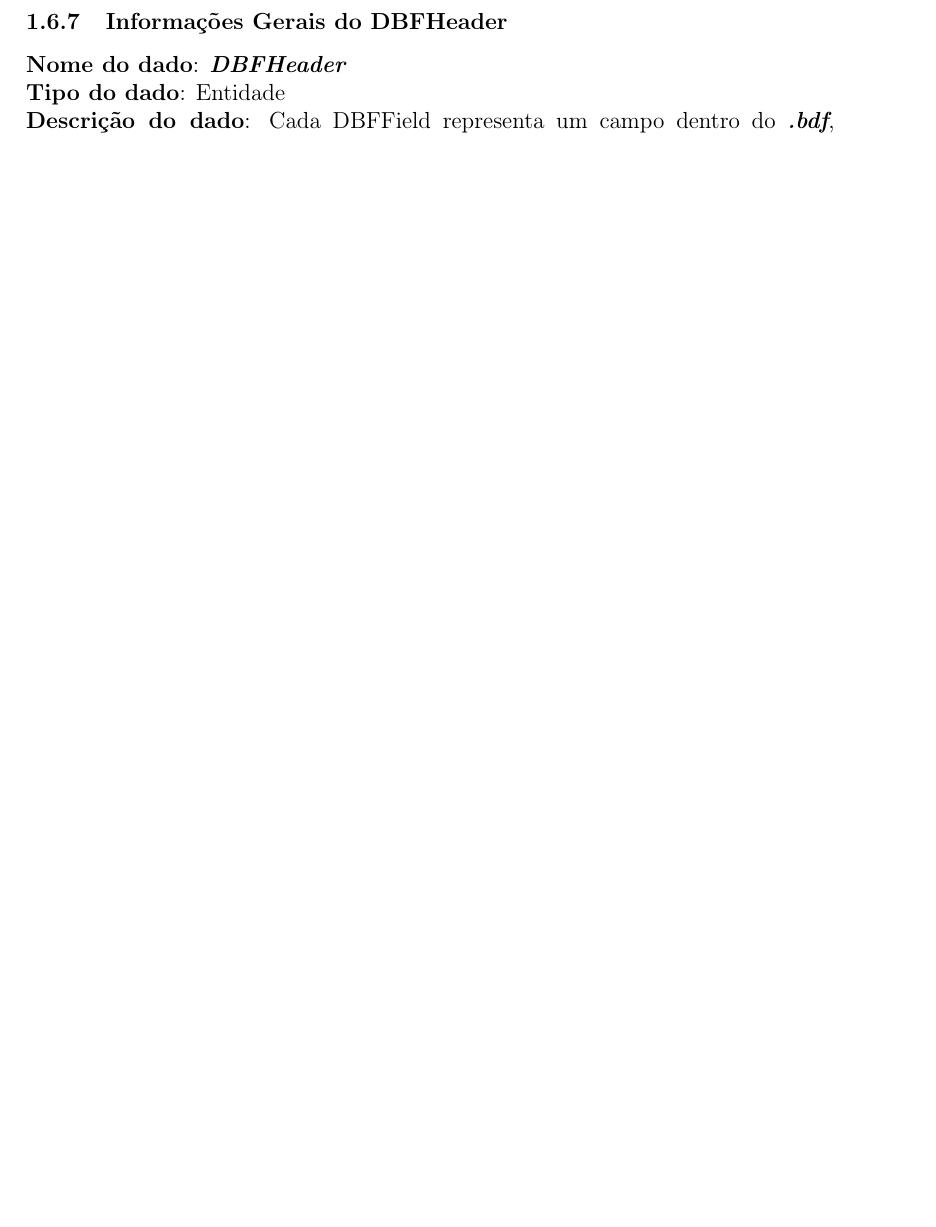
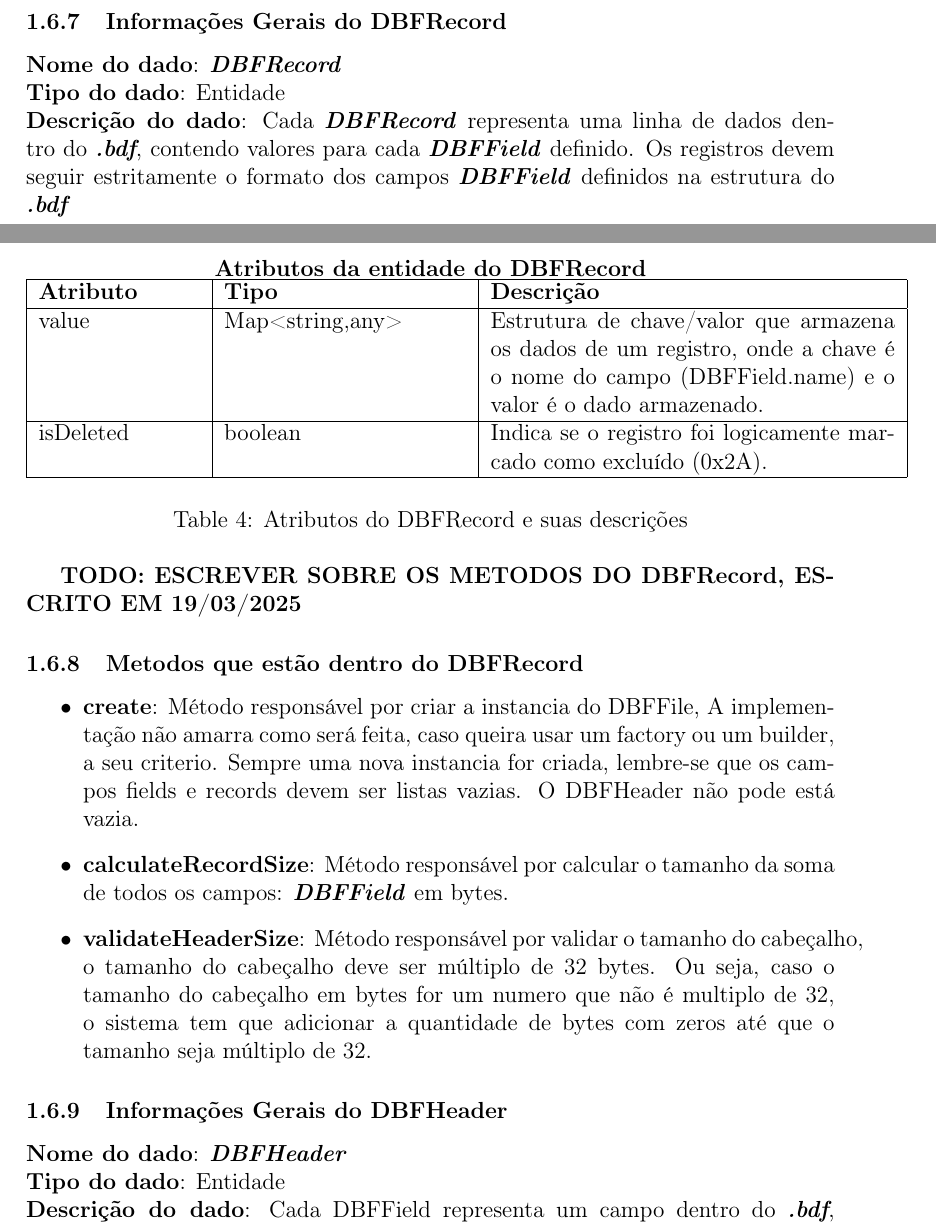
Before and after one commit to acdgbrasil/dbf_manager, a LaTeX document (documentation/main.tex, which reads documentation/bouded_contexts/dbf_structure/bounded_context_component/dbf_file_definition.tex): part of page 18 of 36 before the commit and two parts of pages 19 and 20 of 38 after it, the two joined at a grey line, cut so that both start at the same text, the shorter picture padded with empty space. Compiled offline with pdfLaTeX.

```diff
--- a/documentation/bouded_contexts/dbf_structure/bounded_context_component/dbf_file_definition.tex
+++ b/documentation/bouded_contexts/dbf_structure/bounded_context_component/dbf_file_definition.tex
@@ -150,7 +186,33 @@
+\end{figure}
 
 
+\subsubsection{Informações Gerais do DBFRecord}
+\textbf{Nome do dado}: \textit{\textbf{DBFRecord}} \\
+\textbf{Tipo do dado}: Entidade \\
+\textbf{Descrição do dado}: Cada \textit{\textbf{DBFRecord}} representa uma linha de dados dentro do \textit{\textbf{.bdf}}, contendo valores para cada \textit{\textbf{DBFField}} definido. Os registros devem seguir estritamente o formato dos campos \textit{\textbf{DBFField}} definidos na estrutura do \textit{\textbf{.bdf}} \\
 
-
+\begin{table}[H]
+    \centering
+    \textbf{Atributos da entidade do DBFRecord}
+    \begin{tabular}{|p{0.2\textwidth} | p{0.3\textwidth} | p{0.5\textwidth}|}
+        \hline
+        \textbf{Atributo} & \textbf{Tipo} & \textbf{Descrição} \\
+        \hline
+        value & Map<string,any> & Estrutura de chave/valor que armazena os dados de um registro, onde a chave é o nome do campo (DBFField.name) e o valor é o dado armazenado. \\
+        \hline
+        isDeleted & boolean & Indica se o registro foi logicamente marcado como excluído (0x2A). \\
+        \hline
+    \end{tabular}
+    \caption{Atributos do DBFRecord e suas descrições}
+    \label{tab:tabela_atributos_dbfrecord}
+\end{table}
+\textbf{TODO: ESCREVER SOBRE OS METODOS DO DBFRecord, ESCRITO EM 19/03/2025}
+\subsubsection{Metodos que estão dentro do DBFRecord}
+\begin{itemize}
+    \item \textbf{create}: Método responsável por criar a instancia do DBFFile, A implementação não amarra como será feita, caso queira usar um factory ou um builder, a seu criterio. Sempre uma nova instancia for criada, lembre-se que os campos fields e records devem ser listas vazias. O DBFHeader não pode está vazia.
+    \item \textbf{calculateRecordSize}: Método responsável por calcular o tamanho da soma de todos os campos: \textit{\textbf{DBFField}} em bytes.
+    \item \textbf{validateHeaderSize}: Método responsável por validar o tamanho do cabeçalho, o tamanho do cabeçalho deve ser múltiplo de 32 bytes. Ou seja, caso o tamanho do cabeçalho em bytes for um numero que não é multiplo de 32, o sistema tem que adicionar a quantidade de bytes com zeros até que o tamanho seja múltiplo de 32.
+\end{itemize}
 
 
 \subsubsection{Informações Gerais do DBFHeader}
```
Also changed, not shown: documentation/main.pdf, documentation/bouded_contexts/dbf_structure/bounded_context_component/dbf_file_definition.tex (36 more changed lines), 7 other files.
